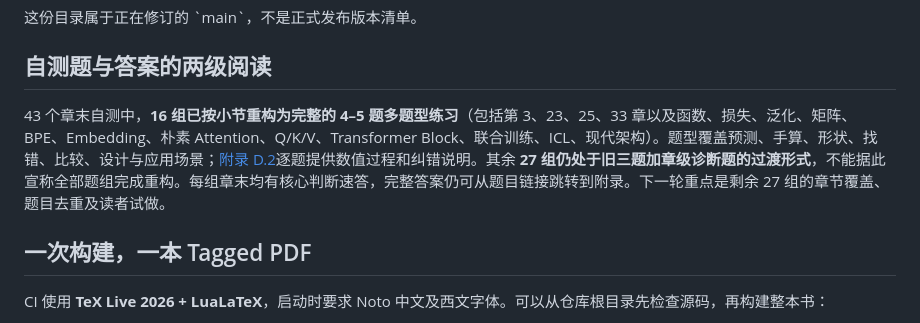
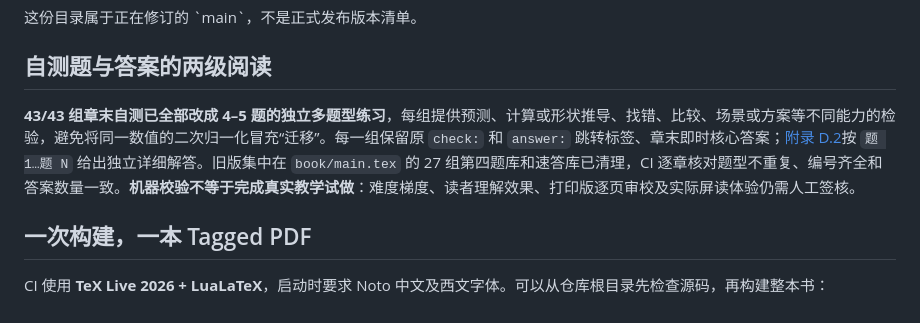
Before and after one commit to CoCoThink/ai-by-intuition, a Markdown page: book/README.md, the part around the change. Rendered like a GitHub page.

Commit message:
docs(pedagogy): reflect all 43 redesigned check groups and exact answer coverage

```diff
--- a/book/README.md
+++ b/book/README.md
@@ -74,7 +74,7 @@ G · [版本与复现](chapters/29-revision-notes.tex)。
 
 ## 自测题与答案的两级阅读
 
-43 个章末自测中，**16 组已按小节重构为完整的 4–5 题多题型练习**（包括第 3、23、25、33 章以及函数、损失、泛化、矩阵、BPE、Embedding、朴素 Attention、Q/K/V、Transformer Block、联合训练、ICL、现代架构）。题型覆盖预测、手算、形状、找错、比较、设计与应用场景；[附录 D.2](chapters/28-chapter-checks.tex)逐题提供数值过程和纠错说明。其余 **27 组仍处于旧三题加章级诊断题的过渡形式**，不能据此宣称全部题组完成重构。每组章末均有核心判断速答，完整答案仍可从题目链接跳转到附录。下一轮重点是剩余 27 组的章节覆盖、题目去重及读者试做。
+**43/43 组章末自测已全部改成 4–5 题的独立多题型练习**，每组提供预测、计算或形状推导、找错、比较、场景或方案等不同能力的检验，避免将同一数值的二次归一化冒充“迁移”。每一组保留原 `check:` 和 `answer:` 跳转标签、章末即时核心答案；[附录 D.2](chapters/28-chapter-checks.tex)按 `题 1…题 N` 给出独立详细解答。旧版集中在 `book/main.tex` 的 27 组第四题库和速答库已清理，CI 逐章核对题型不重复、编号齐全和答案数量一致。**机器校验不等于完成真实教学试做**：难度梯度、读者理解效果、打印版逐页审校及实际屏读体验仍需人工签核。
 
 ## 一次构建，一本 Tagged PDF
 
```
